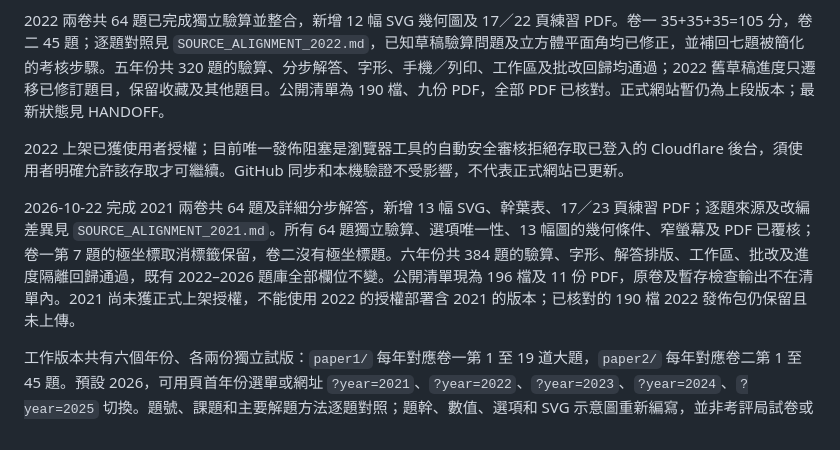
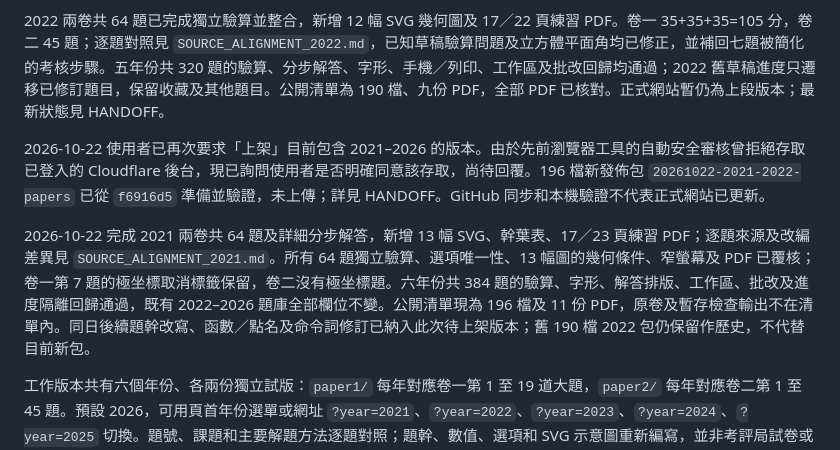
Before and after one commit to ctyingfun-dev/dse-maths-original-pilots, a Markdown page: README.md, the part around the change. GitHub-like rendering.

Commit message:
Record verified release package awaiting Cloudflare access approval

```diff
--- a/README.md
+++ b/README.md
@@ -10,9 +10,9 @@
 
 2022 兩卷共 64 題已完成獨立驗算並整合，新增 12 幅 SVG 幾何圖及 17／22 頁練習 PDF。卷一 35+35+35=105 分，卷二 45 題；逐題對照見 `SOURCE_ALIGNMENT_2022.md`，已知草稿驗算問題及立方體平面角均已修正，並補回七題被簡化的考核步驟。五年份共 320 題的驗算、分步解答、字形、手機／列印、工作區及批改回歸均通過；2022 舊草稿進度只遷移已修訂題目，保留收藏及其他題目。公開清單為 190 檔、九份 PDF，全部 PDF 已核對。正式網站暫仍為上段版本；最新狀態見 HANDOFF。
 
-2022 上架已獲使用者授權；目前唯一發佈阻塞是瀏覽器工具的自動安全審核拒絕存取已登入的 Cloudflare 後台，須使用者明確允許該存取才可繼續。GitHub 同步和本機驗證不受影響，不代表正式網站已更新。
+2026-10-22 使用者已再次要求「上架」目前包含 2021–2026 的版本。由於先前瀏覽器工具的自動安全審核曾拒絕存取已登入的 Cloudflare 後台，現已詢問使用者是否明確同意該存取，尚待回覆。196 檔新發佈包 `20261022-2021-2022-papers` 已從 `f6916d5` 準備並驗證，未上傳；詳見 HANDOFF。GitHub 同步和本機驗證不代表正式網站已更新。
 
-2026-10-22 完成 2021 兩卷共 64 題及詳細分步解答，新增 13 幅 SVG、幹葉表、17／23 頁練習 PDF；逐題來源及改編差異見 `SOURCE_ALIGNMENT_2021.md`。所有 64 題獨立驗算、選項唯一性、13 幅圖的幾何條件、窄螢幕及 PDF 已覆核；卷一第 7 題的極坐標取消標籤保留，卷二沒有極坐標題。六年份共 384 題的驗算、字形、解答排版、工作區、批改及進度隔離回歸通過，既有 2022–2026 題庫全部欄位不變。公開清單現為 196 檔及 11 份 PDF，原卷及暫存檢查輸出不在清單內。2021 尚未獲正式上架授權，不能使用 2022 的授權部署含 2021 的版本；已核對的 190 檔 2022 發佈包仍保留且未上傳。
+2026-10-22 完成 2021 兩卷共 64 題及詳細分步解答，新增 13 幅 SVG、幹葉表、17／23 頁練習 PDF；逐題來源及改編差異見 `SOURCE_ALIGNMENT_2021.md`。所有 64 題獨立驗算、選項唯一性、13 幅圖的幾何條件、窄螢幕及 PDF 已覆核；卷一第 7 題的極坐標取消標籤保留，卷二沒有極坐標題。六年份共 384 題的驗算、字形、解答排版、工作區、批改及進度隔離回歸通過，既有 2022–2026 題庫全部欄位不變。公開清單現為 196 檔及 11 份 PDF，原卷及暫存檢查輸出不在清單內。同日後續題幹改寫、函數／點名及命令詞修訂已納入此次待上架版本；舊 190 檔 2022 包仍保留作歷史，不代替目前新包。
 
 工作版本共有六個年份、各兩份獨立試版：`paper1/` 每年對應卷一第 1 至 19 道大題，`paper2/` 每年對應卷二第 1 至 45 題。預設 2026，可用頁首年份選單或網址 `?year=2021`、`?year=2022`、`?year=2023`、`?year=2024`、`?year=2025` 切換。題號、課題和主要解題方法逐題對照；題幹、數值、選項和 SVG 示意圖重新編寫，並非考評局試卷或官方答案。
 
```
Also changed, not shown: HANDOFF.md (+8 -2 lines).
